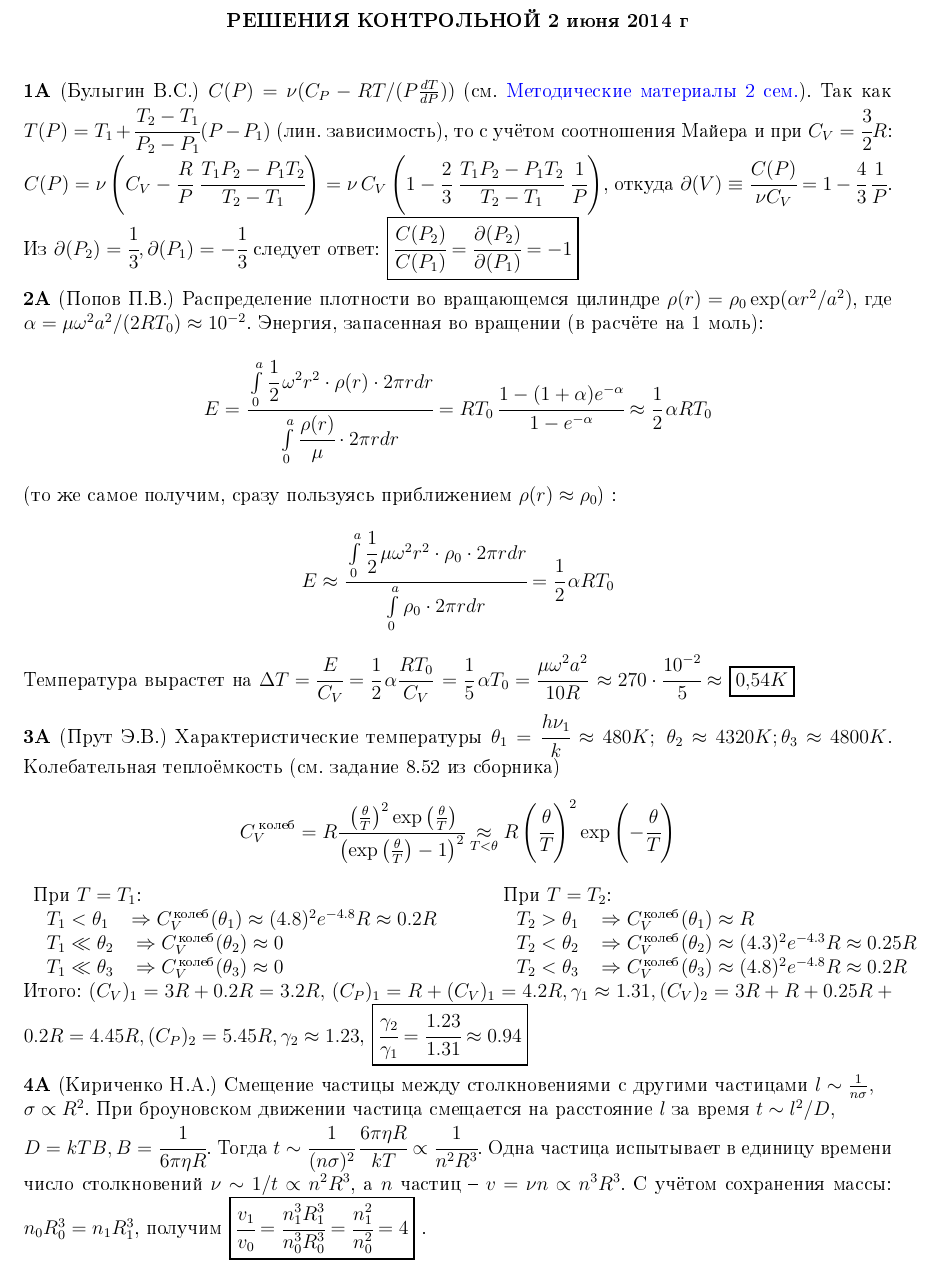
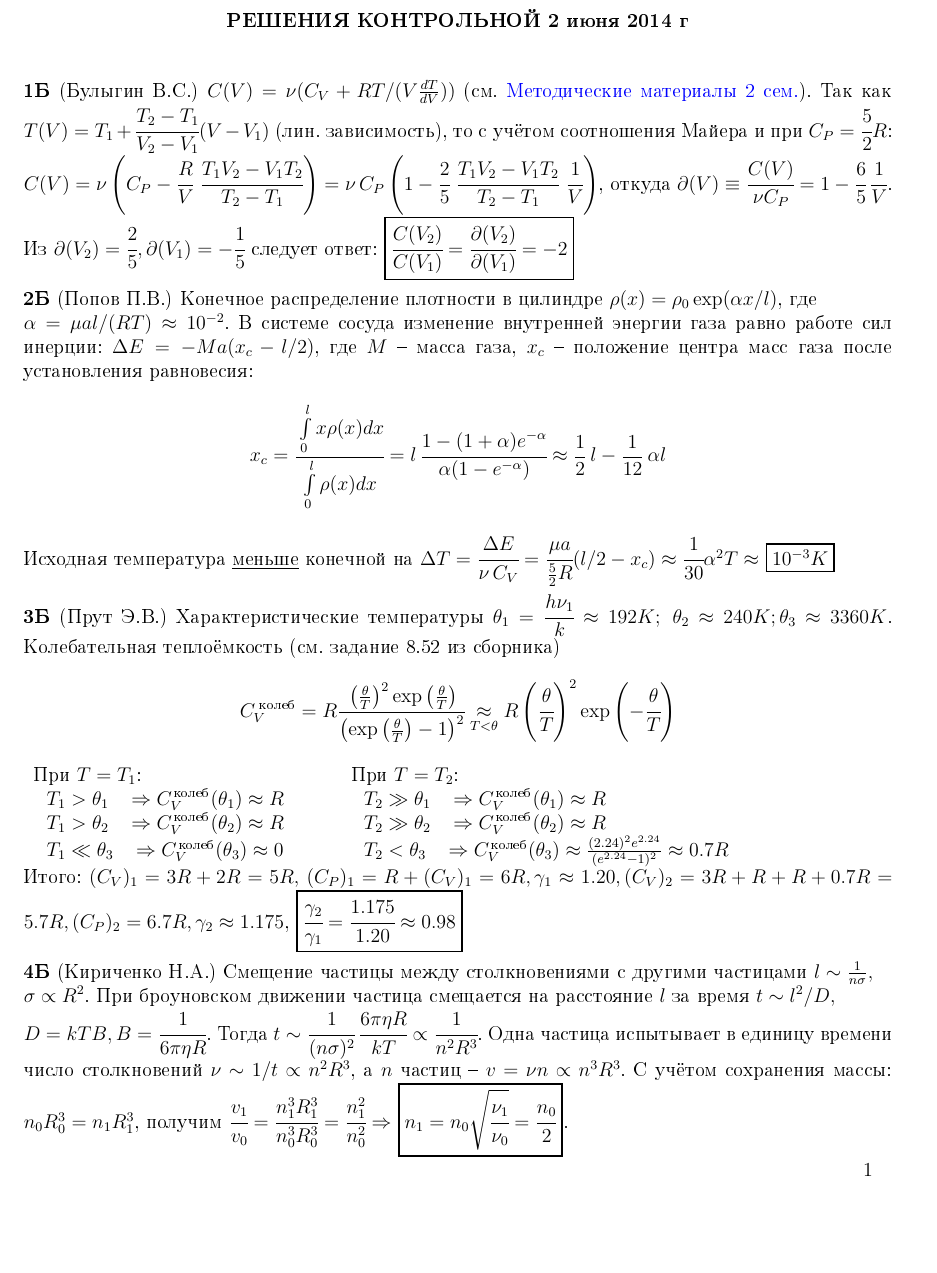
Before and after one commit to alekseik1/latex_works, a LaTeX document (botay/ans_written_physics_2014/ans1.tex): part of page 1 of 2, cut so that both start at the same text, the shorter picture padded with empty space. The pictures show the PDF file botay/ans_written_physics_2014/ans1.pdf that the author committed with the source.

Commit message:
Поправил ошибку в письменном общефизе. Синхронизировал с форком Гоши. Убрал оттуда лишние ветки.

```diff
--- a/botay/ans_written_physics_2014/ans1.tex
+++ b/botay/ans_written_physics_2014/ans1.tex
@@ -51,46 +51,41 @@
 	\end{center}
 
 	\begin{prob}
-		(Булыгин В.С.) $C(P) = \nu (C_P - RT/(P\frac{dT}{dP}))$ (см.
+		(Булыгин В.С.) $C(V) = \nu (C_V + RT/(V\frac{dT}{dV}))$ (см.
 		\href{https://mipt.ru/education/chair/physics/S_II/method/C_PVT.pdf}
-		{Методические материалы 2 сем.}). Так как $T(P) = T_1 +
-		\cfrac{T_2-T_1}{P_2-P_1}(P-P_1)$ (лин. зависимость), то с учётом
-		соотношения Майера и при $C_V = \cfrac{3}{2} R$: \\
-		$C(P) = \nu\left(C_V - \cfrac{R}{P}\ \cfrac{T_1 P_2 - P_1 T_2}
-		{T_2 - T_1} \right) = \nu\,C_V \left(1 - \cfrac{2}{3}\ \cfrac
-		{T_1 P_2 - P_1 T_2}{T_2 - T_1}\ \cfrac{1}{P}\right)$,
-		откуда $\partial(V) \equiv \cfrac{C(P)}{\nu C_V} = 1 - \cfrac{4}{3}\,
-		\cfrac{1}{P} $. Из $\partial(P_2) = \cfrac{1}{3}, \partial(P_1) =
-		- \cfrac{1}{3}$ следует ответ: \fbox{$\cfrac{C(P_2)}{C(P_1)} =
-			\cfrac{\partial(P_2)}{\partial(P_1)} = -1$}
+		{Методические материалы 2 сем.}). Так как $T(V) = T_1 +
+		\cfrac{T_2-T_1}{V_2-V_1}(V-V_1)$ (лин. зависимость), то с учётом
+		соотношения Майера и при $C_P = \cfrac{5}{2} R$: \\
+		$C(V) = \nu\left(C_P - \cfrac{R}{V}\ \cfrac{T_1 V_2 - V_1 T_2}
+		{T_2 - T_1} \right) = \nu\,C_P \left(1 - \cfrac{2}{5}\ \cfrac
+		{T_1 V_2 - V_1 T_2}{T_2 - T_1}\ \cfrac{1}{V}\right)$,
+		откуда $\partial(V) \equiv \cfrac{C(V)}{\nu C_P} = 1 - \cfrac{6}{5}\,
+		\cfrac{1}{V} $. Из $\partial(V_2) = \cfrac{2}{5}, \partial(V_1) =
+		- \cfrac{1}{5}$ следует ответ: \fbox{$\cfrac{C(V_2)}{C(V_1)} =
+			\cfrac{\partial(V_2)}{\partial(V_1)} = -2$}
 	\end{prob}
 
 	\begin{prob}
-		(Попов П.В.) Распределение плотности во вращающемся цилиндре
-		$\rho(r) = \rho_0\exp(\alpha r^2/a^2)$, где $\alpha =
-		\mu \omega^2 a^2/(2RT_0) \approx 10^{-2}$. Энергия, запасенная
-		во вращении (в расчёте на 1 моль):
-		$$
-		E = \cfrac{\int\limits_{0}^{a} \cfrac{1}{2}\, \omega^2 r^2
-			\cdot \rho(r) \cdot 2 \pi r dr}{\int\limits_{0}^{a}
-			\cfrac{\rho(r)}{\mu} \cdot 2\pi r dr} = RT_0\,\cfrac
-		{1-(1+\alpha)e^{-\alpha}}{1-e^{-\alpha}} \approx \cfrac{1}{2}\,
-		\alpha RT_0
-		$$
-		(то же самое получим, сразу пользуясь приближением $\rho(r)
-		\approx \rho_0$)~: $$E\approx \cfrac{\int\limits_{0}^{a} \cfrac{1}{2}\,
-			\mu \omega^2 r^2 \cdot \rho_0 \cdot 2\pi r dr}{\int\limits_{0}^
-			{a} \rho_0 \cdot 2\pi r dr} = \cfrac{1}{2}\,\alpha RT_0$$
-		Температура вырастет на $\Delta T = \cfrac{E}{C_V} = \cfrac{1}{2}\,
-		\alpha \cfrac{RT_0}{C_V}\,=\cfrac{1}{5}\,\alpha T_0= \cfrac{\mu
-			\omega^2 a^2}{10R}\, \approx 270 \cdot \cfrac{10^{-2}}{5}
-		\approx$ \fbox{$0,54K$}
+		(Попов П.В.) Конечное распределение плотности в цилиндре
+		$\rho(x) = \rho_0\exp(\alpha x/l)$, где\\ $\alpha =
+		\mu al/(RT) \approx 10^{-2}$. В системе сосуда изменение
+		внутренней энергии газа равно работе сил инерции: $\Delta E =
+		-M a(x_c - l/2)$, где $M$ -- масса газа, $x_c$ -- положение
+		центра масс газа после установления равновесия:
+		$$ x_c = \cfrac{\int\limits_{0}^{l} x\rho (x) dx}{\int\limits_{0}
+			^{l}\rho (x) dx} = l\,\cfrac{1- (1+\alpha)e^{-\alpha}}{\alpha
+			(1 - e^{-\alpha})} \approx \frac{1}{2}\,l - \frac{1}{12}\,\alpha
+		 l
+		$$ \\
+		Исходная температура \underline{меньше} конечной на $\Delta T =
+		\cfrac{\Delta E}{\nu\,C_V} = \cfrac{\mu a}{\frac{5}{2}R}(l/2
+		- x_c) \approx \cfrac{1}{30} \alpha^2 T \approx$ \fbox{$10^{-3}K$}
 	\end{prob}
 
 	\begin{prob}
 		(Прут Э.В.) Характеристические температуры $\theta_1 = \cfrac
-		{h\nu_1}{k} \approx 480 K;~\theta_2 \approx 4320K; \theta_3
-		\approx 4800 K$. Колебательная теплоёмкость (см. задание 8.52
+		{h\nu_1}{k} \approx 192 K;~\theta_2 \approx 240K; \theta_3
+		\approx 3360 K$. Колебательная теплоёмкость (см. задание 8.52
 		из сборника)
 		$$ C_{V}^{\text{~колеб}} = R \cfrac{\left(\frac{\theta}{T}
 			\right)^2 \exp\left(\frac{\theta}{T}\right)}{\left(\exp\left(
@@ -112,13 +105,16 @@
+				\text{колеб}}(\theta_2) \approx R$  \\
 			~~$T_1 \ll \theta_3$ \hspace*{0.2cm} $\Rightarrow C_{V}^{\,
 				\text{колеб}}(\theta_3) \approx 0$\hspace{1cm} &
 			~~$T_2 < \theta_3$ \hspace*{0.2cm} $\Rightarrow C_{V}^{\,
-				\text{колеб}}(\theta_3) \approx (4.8)^2 e^{-4.8}R
-			\approx 0.2R$  \\
-		\end{tabular}
-		Итого: $(C_{V})_1 = 3R + 0.2R = 3.2R,~ (C_P)_1 = R + (C_V)_1
-		 = 4.2R, \gamma_1 \approx 1.31, (C_V)_2 = 3R + R + 0.25R + 0.2R = 4.45R, (C_P)_2 = 5.45R,
-		 \gamma_2 \approx 1.23$, \fbox{$\cfrac{\gamma_2}{\gamma_1} =
-		 	\cfrac{1.23}{1.31} \approx 0.94$}
+				\text{колеб}}(\theta_3) \approx \frac{(2.24)^2 e^{2.24}}
+				{(e^{2.24}-1)^2}
+			\approx 0.7R$
+		\end{tabular}\\
+		Итого: $(C_{V})_1 = 3R + 2R = 5R,~ (C_P)_1 = R + (C_V)_1
+		 = 6R, \gamma_1 \approx 1.20, (C_V)_2 = 3R + R + R + 0.7R = 5.7R,
+		  (C_P)_2 = 6.7R,
+		 \gamma_2 \approx 1.175$, \fbox{$\cfrac{\gamma_2}{\gamma_1} =
+		 	\cfrac{1.175}{1.20} \approx 0.98$}
 	\end{prob}
 
 	\begin{prob}
@@ -130,15 +126,17 @@
 		\cfrac{1}{n^2 R^3}$. Одна частица испытывает в единицу времени
 		число столкновений $\nu \sim 1/t \propto n^2 R^3$, а $n$ частиц
 		-- $v = \nu n \propto n^3 R^3$. С учётом сохранения массы:
-		$n_0 R_0^3 = n_1 R_1^3$, получим \fbox{$\cfrac{v_1}{v_0} =
-			\cfrac{n_1^3 R_1^3}{n_0^3 R_0^3} = \cfrac{n_1^2}{n_0^2} = 4$}~.
+		$n_0 R_0^3 = n_1 R_1^3$, получим $\cfrac{v_1}{v_0} =
+			\cfrac{n_1^3 R_1^3}{n_0^3 R_0^3} = \cfrac{n_1^2}{n_0^2}
+			\Rightarrow$ \fbox{$n_1 = n_0 \sqrt{\cfrac{\nu_1}{\nu_0}} =
+				\cfrac{n_0}{2}$}.
 	\end{prob}
 
 	\begin{prob}
 		(Коротков П.Ф.) Закон сохранения массы~ $\Pi_0 \rho_0 v_0 = \Pi
 		\rho v$. Уравнение адиабаты $\cfrac{\rho}{\rho_0} = \left(\cfrac{T}
 		{T_0}\right)^{\cfrac{1}{\gamma-1}}$. Преобразуем уравнение
-		Бернулли $\frac{1}{2} \rho v^2 + C_P T = \const$ с учётом, что
+		Бернулли $\frac{1}{2} \mu v^2 + C_P T = \const$ с учётом, что
 		$v = M \sqrt{\frac{\gamma RT}{\mu}}; C_P = \frac{\gamma}{\gamma-1}
 		R;$ \\ получим $T\left(1+\frac{\gamma - 1}{2} M^2 \right) = \const$.	% Тут у меня не получилось, нужно проверить потом
 		Тогда
```
Also changed, not shown: botay/ans_written_physics_2014/ans.tex (+2 -2 lines), botay/ans_written_physics_2014/ans.pdf, botay/ans_written_physics_2014/ans1.pdf, botay/ans_written_physics_2014/ans1.tex (20 more changed lines), 1 other file.
